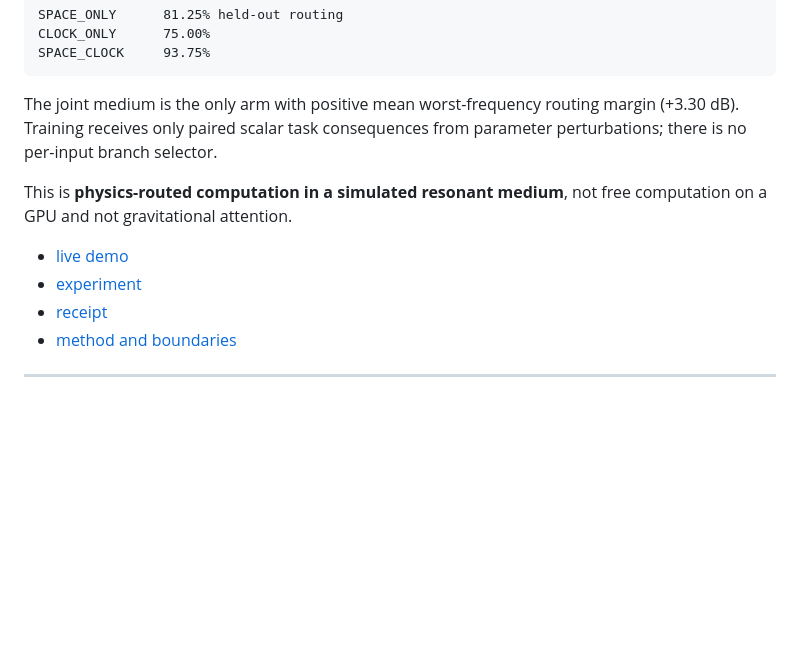
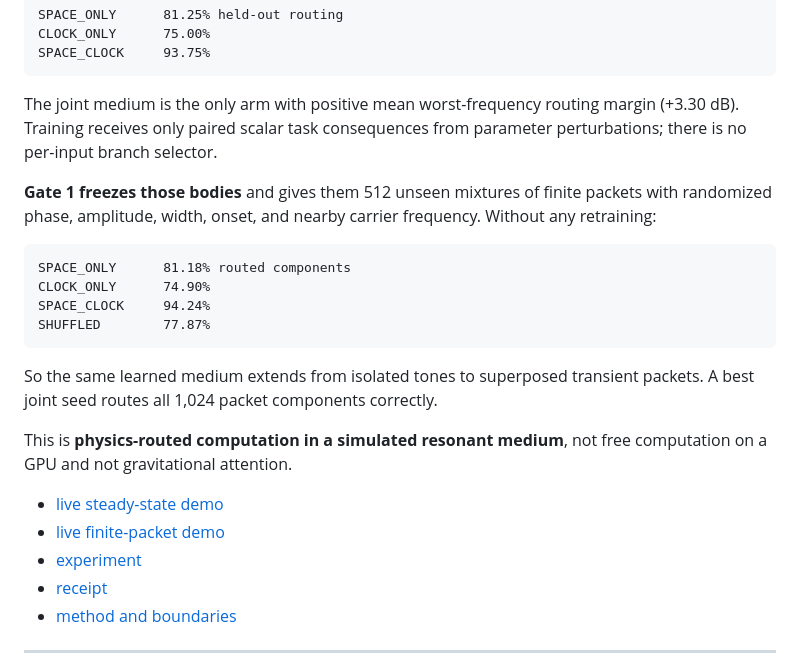
Before and after one commit to anttiluode/ClockfieldUnified, a Markdown page: README.md, the part around the change. GitHub-like rendering; blank space fills up the shorter version.

Commit message:
Add finite-packet Gate 1 to Clockfield overview

````diff
--- a/README.md
+++ b/README.md
@@ -28,9 +28,21 @@ SPACE_CLOCK     93.75%
 
 The joint medium is the only arm with positive mean worst-frequency routing margin (+3.30 dB). Training receives only paired scalar task consequences from parameter perturbations; there is no per-input branch selector.
 
+**Gate 1 freezes those bodies** and gives them 512 unseen mixtures of finite packets with randomized phase, amplitude, width, onset, and nearby carrier frequency. Without any retraining:
+
+```text
+SPACE_ONLY      81.18% routed components
+CLOCK_ONLY      74.90%
+SPACE_CLOCK     94.24%
+SHUFFLED        77.87%
+```
+
+So the same learned medium extends from isolated tones to superposed transient packets. A best joint seed routes all 1,024 packet components correctly.
+
 This is **physics-routed computation in a simulated resonant medium**, not free computation on a GPU and not gravitational attention.
 
-- [live demo](index.html)
+- [live steady-state demo](index.html)
+- [live finite-packet demo](packets.html)
 - [experiment](physics_router/experiment.py)
 - [receipt](physics_router/results/GATE0.json)
 - [method and boundaries](physics_router/README.md)
````
